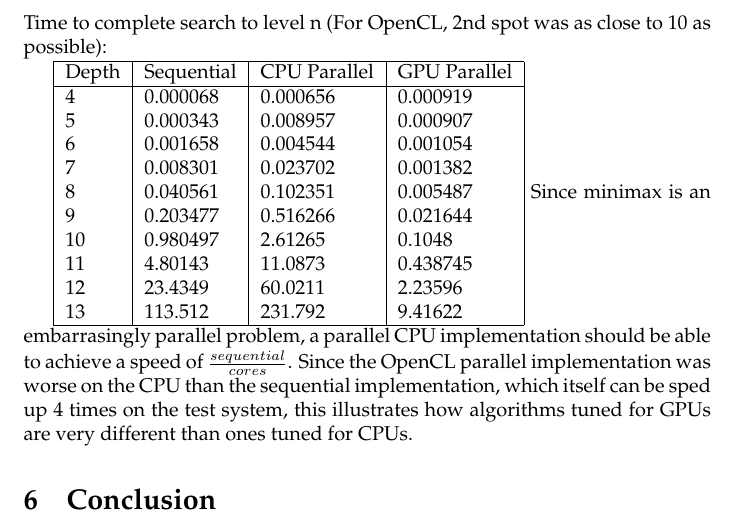
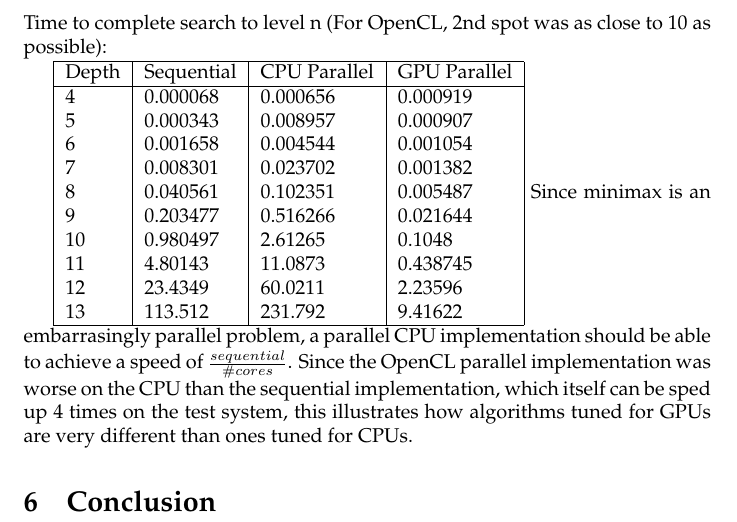
Before and after one commit to Matthew-Byl/senior-project, a LaTeX document (reports/kalah/kalah.tex): part of page 3 of 3, cut so that both start at the same text. Compiled offline with pdfLaTeX.

```diff
--- a/reports/kalah/kalah.tex
+++ b/reports/kalah/kalah.tex
@@ -75,7 +75,7 @@
   13 & 113.512 & 231.792 & 9.41622 \\
   \hline
 \end{tabular}
-Since minimax is an embarrasingly parallel problem, a parallel CPU implementation should be able to achieve a speed of $\frac{sequential}{# cores}$. Since the OpenCL parallel implementation was worse on the CPU than the sequential implementation, which itself can be sped up 4 times on the test system, this illustrates how algorithms tuned for GPUs are very different than ones tuned for CPUs.
+Since minimax is an embarrasingly parallel problem, a parallel CPU implementation should be able to achieve a speed of $\frac{sequential}{\# cores}$. Since the OpenCL parallel implementation was worse on the CPU than the sequential implementation, which itself can be sped up 4 times on the test system, this illustrates how algorithms tuned for GPUs are very different than ones tuned for CPUs.
 
 \section{Conclusion}
 
```
Also changed, not shown: 2 other files.
